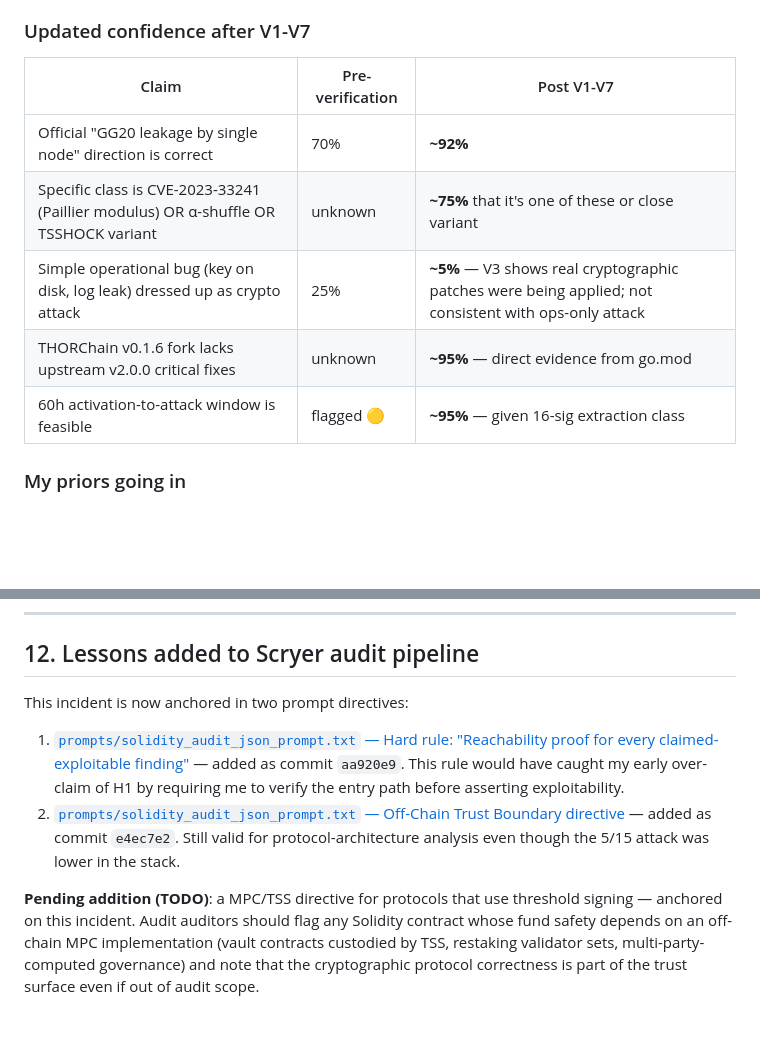
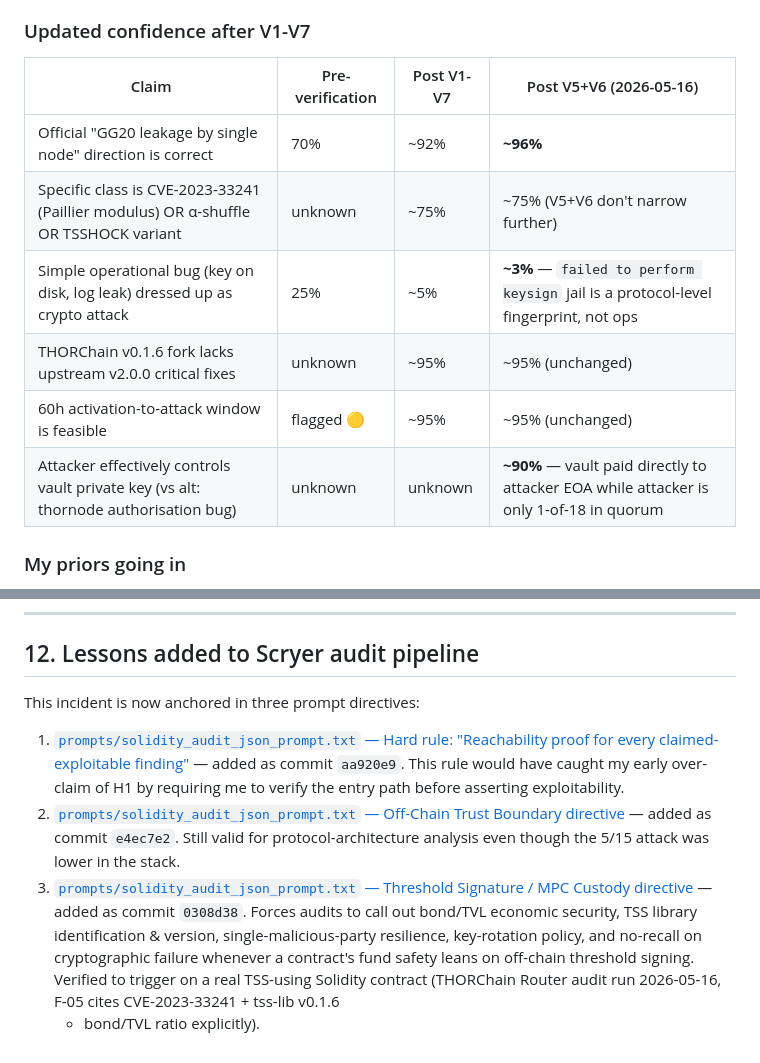
Before and after one commit to Champollion9012/scryer, a Markdown page: incident_reports/2026-05-15_thorchain_secure_plus_drain/README.md, 2 parts joined by grey strips. Drawn GitHub-style; blank space fills up the shorter version.

```diff
--- a/incident_reports/2026-05-15_thorchain_secure_plus_drain/README.md
+++ b/incident_reports/2026-05-15_thorchain_secure_plus_drain/README.md
@@ -496,12 +533,13 @@ The **CVE-2023-33241 "16 signatures suffice" finding resolves my earlier timelin
 ### Updated confidence after V1-V7
 
-| Claim | Pre-verification | Post V1-V7 |
-|---|---|---|
-| Official "GG20 leakage by single node" direction is correct | 70% | **~92%** |
-| Specific class is CVE-2023-33241 (Paillier modulus) OR α-shuffle OR TSSHOCK variant | unknown | **~75%** that it's one of these or close variant |
-| Simple operational bug (key on disk, log leak) dressed up as crypto attack | 25% | **~5%** — V3 shows real cryptographic patches were being applied; not consistent with ops-only attack |
-| THORChain v0.1.6 fork lacks upstream v2.0.0 critical fixes | unknown | **~95%** — direct evidence from go.mod |
-| 60h activation-to-attack window is feasible | flagged 🟡 | **~95%** — given 16-sig extraction class |
+| Claim | Pre-verification | Post V1-V7 | Post V5+V6 (2026-05-16) |
+|---|---|---|---|
+| Official "GG20 leakage by single node" direction is correct | 70% | ~92% | **~96%** |
+| Specific class is CVE-2023-33241 (Paillier modulus) OR α-shuffle OR TSSHOCK variant | unknown | ~75% | ~75% (V5+V6 don't narrow further) |
+| Simple operational bug (key on disk, log leak) dressed up as crypto attack | 25% | ~5% | **~3%** — `failed to perform keysign` jail is a protocol-level fingerprint, not ops |
+| THORChain v0.1.6 fork lacks upstream v2.0.0 critical fixes | unknown | ~95% | ~95% (unchanged) |
+| 60h activation-to-attack window is feasible | flagged 🟡 | ~95% | ~95% (unchanged) |
+| Attacker effectively controls vault private key (vs alt: thornode authorisation bug) | unknown | unknown | **~90%** — vault paid directly to attacker EOA while attacker is only 1-of-18 in quorum |
 
 ### My priors going in
 
@@ -520,7 +558,7 @@ The **CVE-2023-33241 "16 signatures suffice" finding resolves my earlier timelin
 
 ## 12. Lessons added to Scryer audit pipeline
 
-This incident is now anchored in two prompt directives:
+This incident is now anchored in three prompt directives:
 
 1. [`prompts/solidity_audit_json_prompt.txt` — Hard rule: "Reachability proof
    for every claimed-exploitable finding"](../../prompts/solidity_audit_json_prompt.txt) — added as commit `aa920e9`. This rule would have caught my early
@@ -530,11 +568,12 @@ This incident is now anchored in two prompt directives:
    directive](../../prompts/solidity_audit_json_prompt.txt) — added as commit
    `e4ec7e2`. Still valid for protocol-architecture analysis even though the
    5/15 attack was lower in the stack.
-
-**Pending addition (TODO)**: a MPC/TSS directive for protocols that use
-threshold signing — anchored on this incident. Audit auditors should
-flag any Solidity contract whose fund safety depends on an off-chain MPC
-implementation (vault contracts custodied by TSS, restaking validator
-sets, multi-party-computed governance) and note that the cryptographic
-protocol correctness is part of the trust surface even if out of audit
-scope.
+3. [`prompts/solidity_audit_json_prompt.txt` — Threshold Signature / MPC
+   Custody directive](../../prompts/solidity_audit_json_prompt.txt) — added
+   as commit `0308d38`. Forces audits to call out bond/TVL economic
+   security, TSS library identification & version, single-malicious-party
+   resilience, key-rotation policy, and no-recall on cryptographic failure
+   whenever a contract's fund safety leans on off-chain threshold signing.
+   Verified to trigger on a real TSS-using Solidity contract (THORChain
+   Router audit run 2026-05-16, F-05 cites CVE-2023-33241 + tss-lib v0.1.6
+   + bond/TVL ratio explicitly).
```
Also changed, not shown: other parts of incident_reports/2026-05-15_thorchain_secure_plus_drain/README.md (+37 -0 lines).
